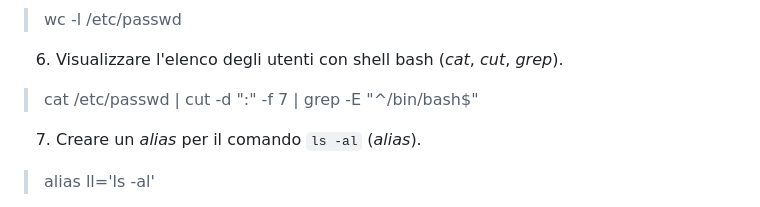
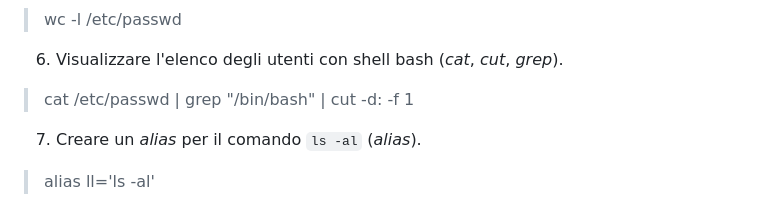
Before and after one commit to nbicocchi/learn-bash, a Markdown page: code/lab02/README.md, the part around the change. GitHub-like rendering.

```diff
--- a/code/lab02/README.md
+++ b/code/lab02/README.md
@@ -76,7 +76,7 @@ Per utilizzare questa guida con vim utilizzare i seguenti due comandi
 > wc -l /etc/passwd
 
 06. Visualizzare l'elenco degli utenti con shell bash (*cat*, *cut*, *grep*).
-> cat /etc/passwd | cut -d ":" -f 7 | grep -E "^/bin/bash$"
+> cat /etc/passwd | grep "/bin/bash" | cut -d: -f 1
 
 07. Creare un *alias* per il comando `ls -al` (*alias*).
 > alias ll='ls -al'
```
